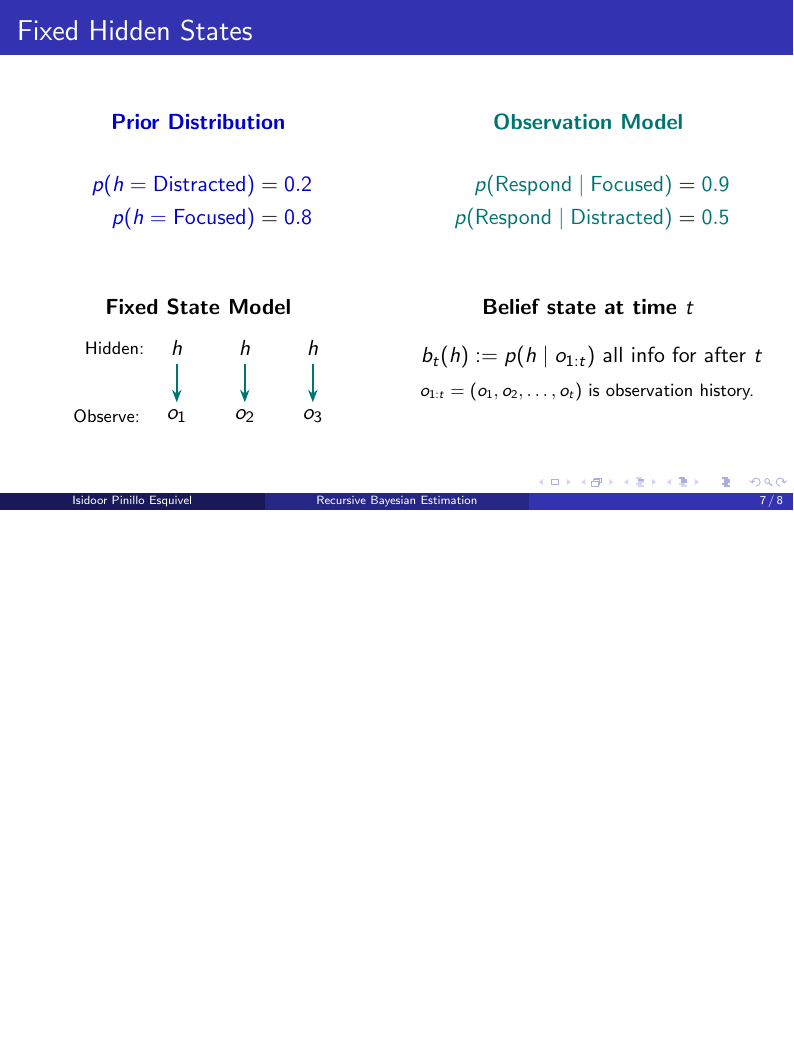
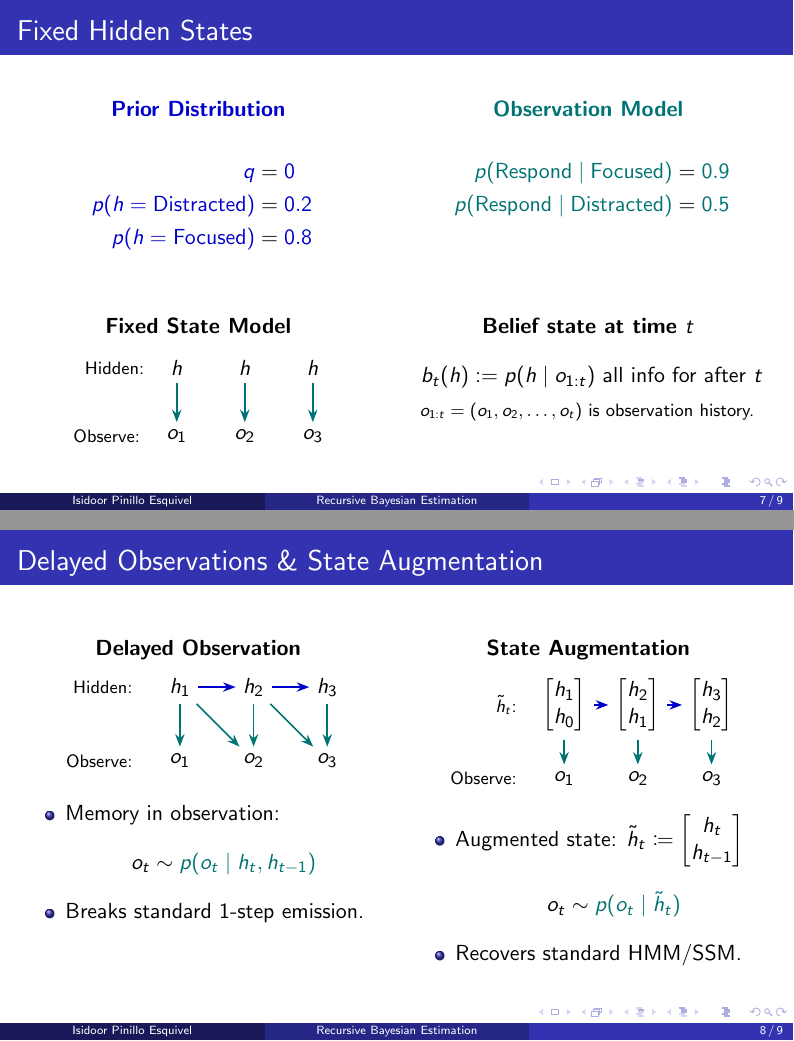
Before and after one commit to ISIPINK/Finality_recursive_bayesian_estimation, LaTeX slides (main.tex): page 13 of 14 before the commit and pages 13 and 14 of 15 after it, the two joined at a grey line, the shorter picture padded with empty space. Compiled offline with pdfLaTeX.

Commit message:
added delayed observation frame

```diff
--- a/main.tex
+++ b/main.tex
@@ -313,6 +314,105 @@
     \end{columns}
 \end{frame}
 
+
+% ------------------------------------------------------------------------------
+\begin{frame}{Delayed Observations \& State Augmentation}
+    \begin{columns}[T,onlytextwidth]
+        \begin{column}{0.48\textwidth}
+            \centering
+            \textbf{Delayed Observation}
+            \vspace{0.4em}
+
+            \begin{tikzpicture}[
+                every node/.style={font=\normalsize},
+                every edge/.style={draw, thick, -{Stealth[length=2.2mm]}}
+                ]
+                % Labels on left
+                \node[anchor=east, font=\footnotesize] at (0.2, 1.3) {Hidden:};
+                \node[anchor=east, font=\footnotesize] at (0.2, 0.0) {Observe:};
+
+                % Hidden states
+                \node (h1) at (0.9, 1.3) {$h_1$};
+                \node (h2) at (2.2, 1.3) {$h_2$};
+                \node (h3) at (3.5, 1.3) {$h_3$};
+
+                % Chain transitions
+                \path (h1) edge[draw=blue!80!black] (h2);
+                \path (h2) edge[draw=blue!80!black] (h3);
+
+                % Observations
+                \node (o1) at (0.9, 0.0) {$o_1$};
+                \node (o2) at (2.2, 0.0) {$o_2$};
+                \node (o3) at (3.5, 0.0) {$o_3$};
+
+                % Emission arrows: ht -> ot
+                \path (h1) edge[draw=teal!90!black] (o1);
+                \path (h2) edge[draw=teal!90!black] (o2);
+                \path (h3) edge[draw=teal!90!black] (o3);
+
+                % Delayed emission arrows: ht-1 -> ot
+                \path (h1) edge[draw=teal!90!black] (o2);
+                \path (h2) edge[draw=teal!90!black] (o3);
+            \end{tikzpicture}
+
+            \vspace{0.6em}
+            \raggedright
+            \begin{itemize}
+                \item Memory in observation:
+                \[
+                    o_t \sim \textcolor{teal!90!black}{p(o_t \mid h_t, h_{t-1})}
+                \]
+                \item Breaks standard 1-step emission.
+            \end{itemize}
+        \end{column}
+
+        \begin{column}{0.48\textwidth}
+            \centering
+            \textbf{State Augmentation}
+            \vspace{0.4em}
+
+            \begin{tikzpicture}[
+                every node/.style={font=\normalsize},
+                every edge/.style={draw, thick, -{Stealth[length=2.2mm]}}
+                ]
+                % Labels on left
+                \node[anchor=east, font=\footnotesize] at (0.2, 1.3) {$\tilde{h}_t$:};
+                \node[anchor=east, font=\footnotesize] at (0.2, 0.0) {Observe:};
+
+                % Stacked hidden states
+                \node (s1) at (0.9, 1.3) {$\begin{bmatrix} h_1 \\ h_0 \end{bmatrix}$};
+                \node (s2) at (2.2, 1.3) {$\begin{bmatrix} h_2 \\ h_1 \end{bmatrix}$};
+                \node (s3) at (3.5, 1.3) {$\begin{bmatrix} h_3 \\ h_2 \end{bmatrix}$};
+
+                % Transitions between augmented states
+                \path (s1) edge[draw=blue!80!black] (s2);
+                \path (s2) edge[draw=blue!80!black] (s3);
+
+                % Observations
+                \node (o1) at (0.9, 0.0) {$o_1$};
+                \node (o2) at (2.2, 0.0) {$o_2$};
+                \node (o3) at (3.5, 0.0) {$o_3$};
+
+                % Single emission arrows from stacked state to ot
+                \path (s1) edge[draw=teal!90!black] (o1);
+                \path (s2) edge[draw=teal!90!black] (o2);
+                \path (s3) edge[draw=teal!90!black] (o3);
+            \end{tikzpicture}
+
+            \vspace{0.6em}
+            \raggedright
+            \begin{itemize}
+                \item Augmented state: $\tilde{h}_t \coloneqq \begin{bmatrix} h_t \\ h_{t-1} \end{bmatrix}$
+                \[
+                    o_t \sim \textcolor{teal!90!black}{p(o_t \mid \tilde{h}_t)}
+                \]
+                \item Recovers standard HMM/SSM.
+            \end{itemize}
+        \end{column}
+    \end{columns}
+\end{frame}
+
+
 \begin{frame}{Partially Observable MDP (POMDP)}
     \centering
     \vspace{-0.2em}
```
Also changed, not shown: main.tex (9 more changed lines).
